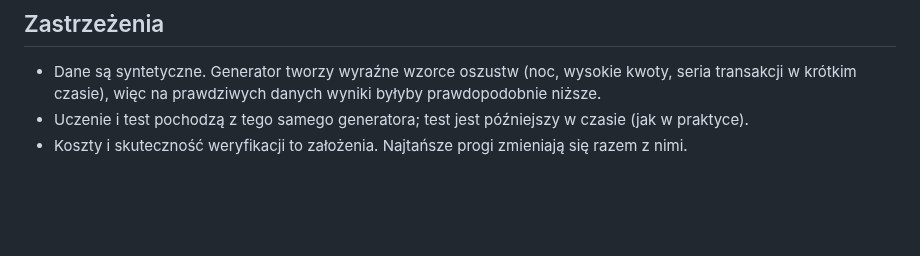
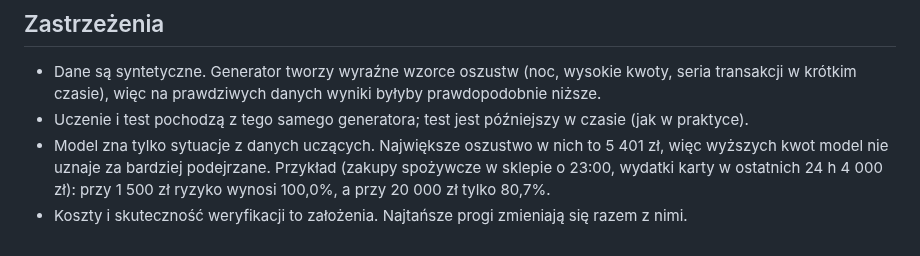
Before and after one commit to jaugustyn/fraud-detection-demo, a Markdown page: results/summary.md, the part around one of its changes. Rendered like a GitHub page; blank space fills up the shorter version.

Commit message:
Polish number and date formats, model limitation in the results, pin pandas below 3.1

```diff
--- a/results/summary.md
+++ b/results/summary.md
@@ -93,4 +93,8 @@ zablokowane uczciwe transakcje 199, zweryfikowane uczciwe transakcje
 - Dane są syntetyczne. Generator tworzy wyraźne wzorce oszustw (noc, wysokie kwoty, seria transakcji
   w krótkim czasie), więc na prawdziwych danych wyniki byłyby prawdopodobnie niższe.
 - Uczenie i test pochodzą z tego samego generatora; test jest późniejszy w czasie (jak w praktyce).
+- Model zna tylko sytuacje z danych uczących. Największe oszustwo w nich to 5 401 zł, więc wyższych
+  kwot model nie uznaje za bardziej podejrzane. Przykład (zakupy spożywcze w sklepie o 23:00, wydatki karty
+  w ostatnich 24 h 4 000 zł): przy 1 500 zł ryzyko wynosi 100,0%,
+  a przy 20 000 zł tylko 80,7%.
 - Koszty i skuteczność weryfikacji to założenia. Najtańsze progi zmieniają się razem z nimi.
```
Also changed, not shown: other parts of results/summary.md (+5 -5 lines), docs/tutorial.md (+2 -2 lines), docs/img/comparison.png, 6 other files.
